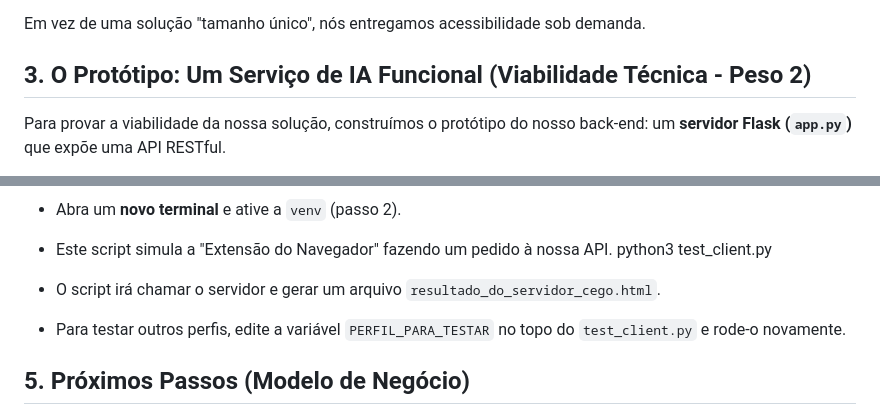
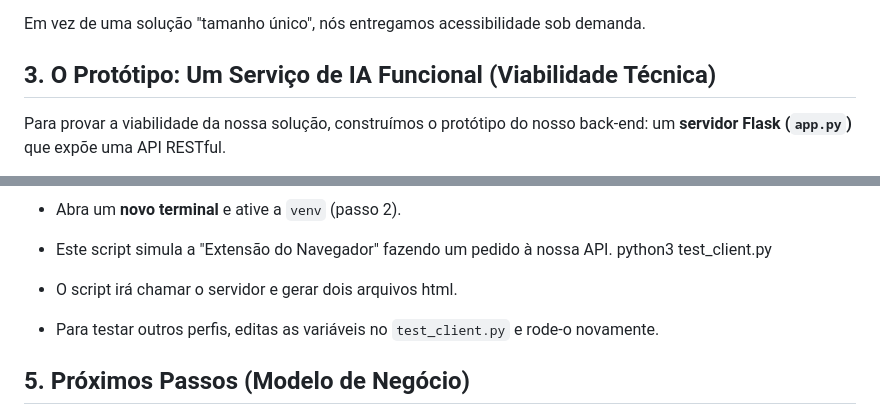
Before and after one commit to gustavokatsuo/HackaUSP25, a Markdown page: README.md, 2 parts joined by grey strips. Rendered like a GitHub page.

Commit message:
Revise prototype section and script instructions
Update section titles and clarify script output in README.

```diff
--- a/README.md
+++ b/README.md
@@ -15,7 +15,7 @@ Nossa solução é baseada em um **"Formulário de Perfil"** que entende a neces
 
 Em vez de uma solução "tamanho único", nós entregamos acessibilidade sob demanda.
 
-## 3. O Protótipo: Um Serviço de IA Funcional (Viabilidade Técnica - Peso 2)
+## 3. O Protótipo: Um Serviço de IA Funcional (Viabilidade Técnica)
 Para provar a viabilidade da nossa solução, construímos o protótipo do nosso back-end: um **servidor Flask (`app.py`)** que expõe uma API RESTful.
 
 Este servidor usa Python, BeautifulSoup e os modelos multimodais (Texto, Imagem e Áudio) do Google Gemini para:
@@ -70,8 +70,8 @@ python3 app.py
 * Este script simula a "Extensão do Navegador" fazendo um pedido à nossa API.
 python3 test_client.py
 
-* O script irá chamar o servidor e gerar um arquivo `resultado_do_servidor_cego.html`.
-* Para testar outros perfis, edite a variável `PERFIL_PARA_TESTAR` no topo do `test_client.py` e rode-o novamente.
+* O script irá chamar o servidor e gerar dois arquivos html.
+* Para testar outros perfis, editas as variáveis no `test_client.py` e rode-o novamente.
 
 ## 5. Próximos Passos (Modelo de Negócio)
 * **Parte 1:** Construir a "Parte 1" (formulário) que consome esta API.
```
